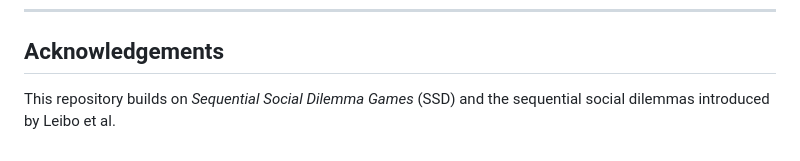
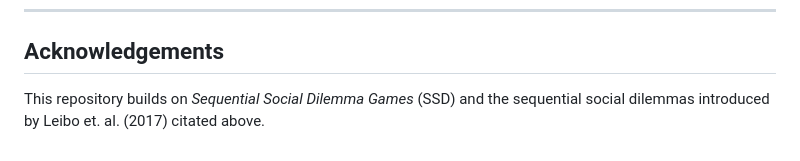
Before and after one commit to alqithami/IML, a Markdown page: README.md, the part around the change. Drawn GitHub-style.

```diff
--- a/README.md
+++ b/README.md
@@ -192,4 +192,4 @@ This repository is released under the **MIT License**. See `LICENSE`.
 
 ## Acknowledgements
 
-This repository builds on *Sequential Social Dilemma Games* (SSD) and the sequential social dilemmas introduced by Leibo et al.
+This repository builds on *Sequential Social Dilemma Games* (SSD) and the sequential social dilemmas introduced by Leibo et. al. (2017) citated above.
```
